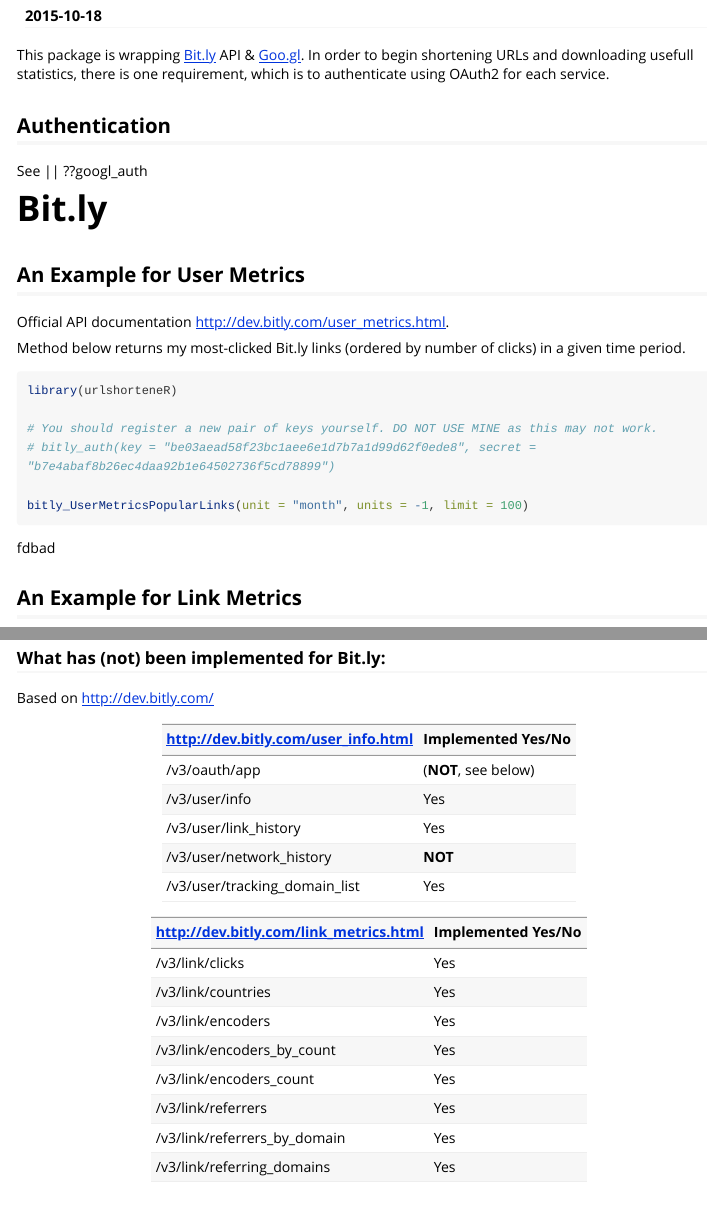
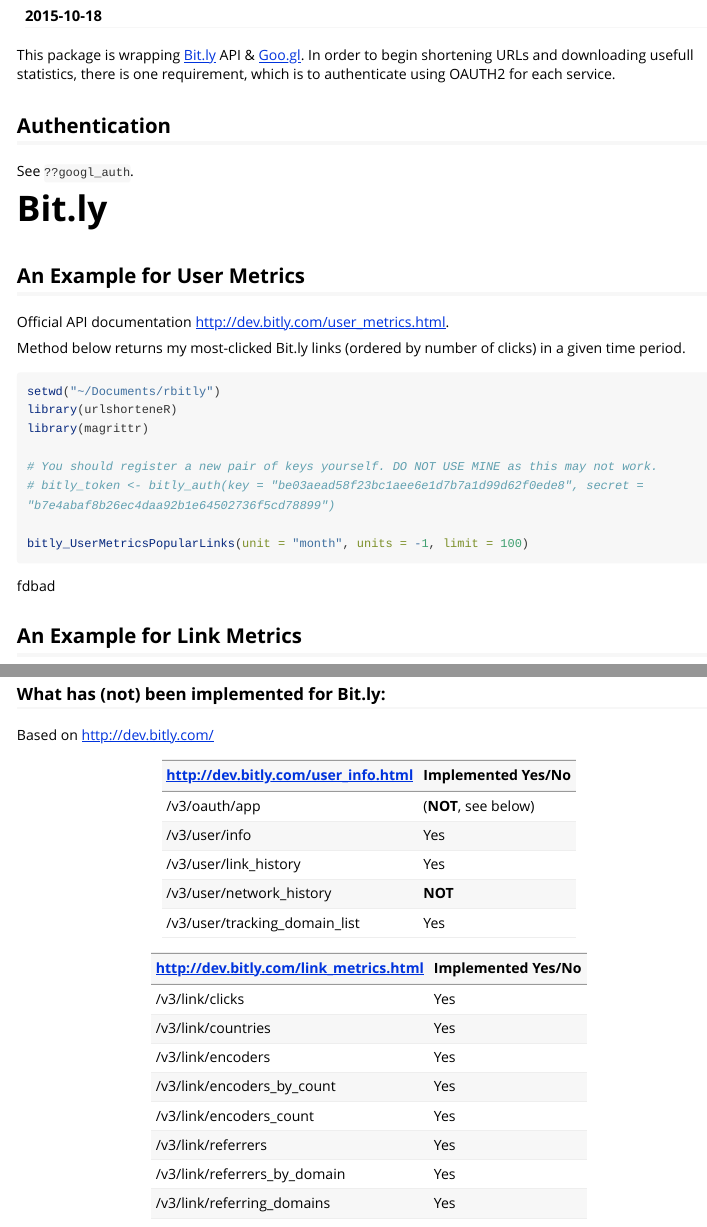
Before and after one commit to dmpe/urlshorteneR, an R Markdown document (vignettes/Tutorial.Rmd): the page in a window 1100 px wide, from 110 px down, and a second part further down, joined at a grey line. Rendered offline with R 4.5, knitr and Pandoc, with nearby package versions; some code elsewhere in the file could not run offline; long lines of code are wrapped.

Commit message:
omg [skip ci]

````diff
--- a/vignettes/Tutorial.Rmd
+++ b/vignettes/Tutorial.Rmd
@@ -9,11 +9,11 @@
   %\VignetteEncoding{UTF-8}
 ---
 
-This package is wrapping [Bit.ly](https://www.bitly.com) API & [Goo.gl](https://goo.gl). In order to begin shortening URLs and downloading usefull statistics, there is one requirement, which is to authenticate using OAuth2 for each service.
+This package is wrapping [Bit.ly](https://www.bitly.com) API & [Goo.gl](https://goo.gl). In order to begin shortening URLs and downloading usefull statistics, there is one requirement, which is to authenticate using OAUTH2 for each service.
 
 ## Authentication
 
-See \link{google_auth} || ??googl_auth
+See `??googl_auth`.
 
 # Bit.ly
 
@@ -24,10 +24,12 @@
 Method below returns my most-clicked Bit.ly links (ordered by number of clicks) in a given time period.
 
 ```{r}
+setwd("~/Documents/rbitly")
 library(urlshorteneR)
+library(magrittr)
 
 # You should register a new pair of keys yourself. DO NOT USE MINE as this may not work.
-# bitly_auth(key = "be03aead58f23bc1aee6e1d7b7a1d99d62f0ede8", secret = "b7e4abaf8b26ec4daa92b1e64502736f5cd78899")
+# bitly_token <- bitly_auth(key = "be03aead58f23bc1aee6e1d7b7a1d99d62f0ede8", secret = "b7e4abaf8b26ec4daa92b1e64502736f5cd78899")
 
 bitly_UserMetricsPopularLinks(unit = "month", units = -1, limit = 100)
 ```
````
